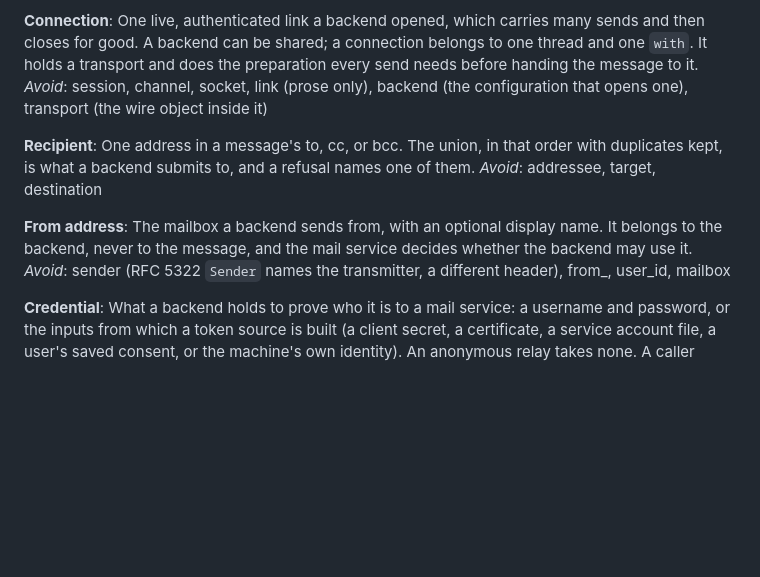
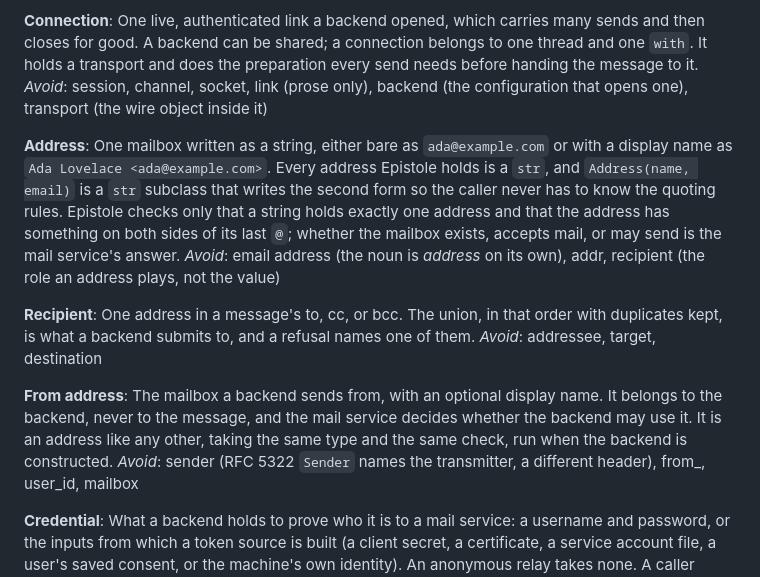
Before and after one commit to ozanozbeker/epistole, a Markdown page: CONTEXT.md, the part around the change. Drawn GitHub-style; blank space fills up the shorter version.

```diff
--- a/CONTEXT.md
+++ b/CONTEXT.md
@@ -39,12 +39,18 @@ A backend can be shared; a connection belongs to one thread and one `with`.
 It holds a transport and does the preparation every send needs before handing the message to it.
 _Avoid_: session, channel, socket, link (prose only), backend (the configuration that opens one), transport (the wire object inside it)
 
+**Address**: One mailbox written as a string, either bare as `ada@example.com` or with a display name as `Ada Lovelace <ada@example.com>`.
+Every address Epistole holds is a `str`, and `Address(name, email)` is a `str` subclass that writes the second form so the caller never has to know the quoting rules.
+Epistole checks only that a string holds exactly one address and that the address has something on both sides of its last `@`; whether the mailbox exists, accepts mail, or may send is the mail service's answer.
+_Avoid_: email address (the noun is _address_ on its own), addr, recipient (the role an address plays, not the value)
+
 **Recipient**: One address in a message's to, cc, or bcc.
 The union, in that order with duplicates kept, is what a backend submits to, and a refusal names one of them.
 _Avoid_: addressee, target, destination
 
 **From address**: The mailbox a backend sends from, with an optional display name.
 It belongs to the backend, never to the message, and the mail service decides whether the backend may use it.
+It is an address like any other, taking the same type and the same check, run when the backend is constructed.
 _Avoid_: sender (RFC 5322 `Sender` names the transmitter, a different header), from_, user_id, mailbox
 
 **Credential**: What a backend holds to prove who it is to a mail service: a username and password, or the inputs from which a token source is built (a client secret, a certificate, a service account file, a user's saved consent, or the machine's own identity).
```
Also changed, not shown: docs/adr/0004-send-result-and-error-model.md (+2 -0 lines), docs/adr/0014-an-address-is-a-string-checked-for-shape.md (added, +152 -0 lines).
